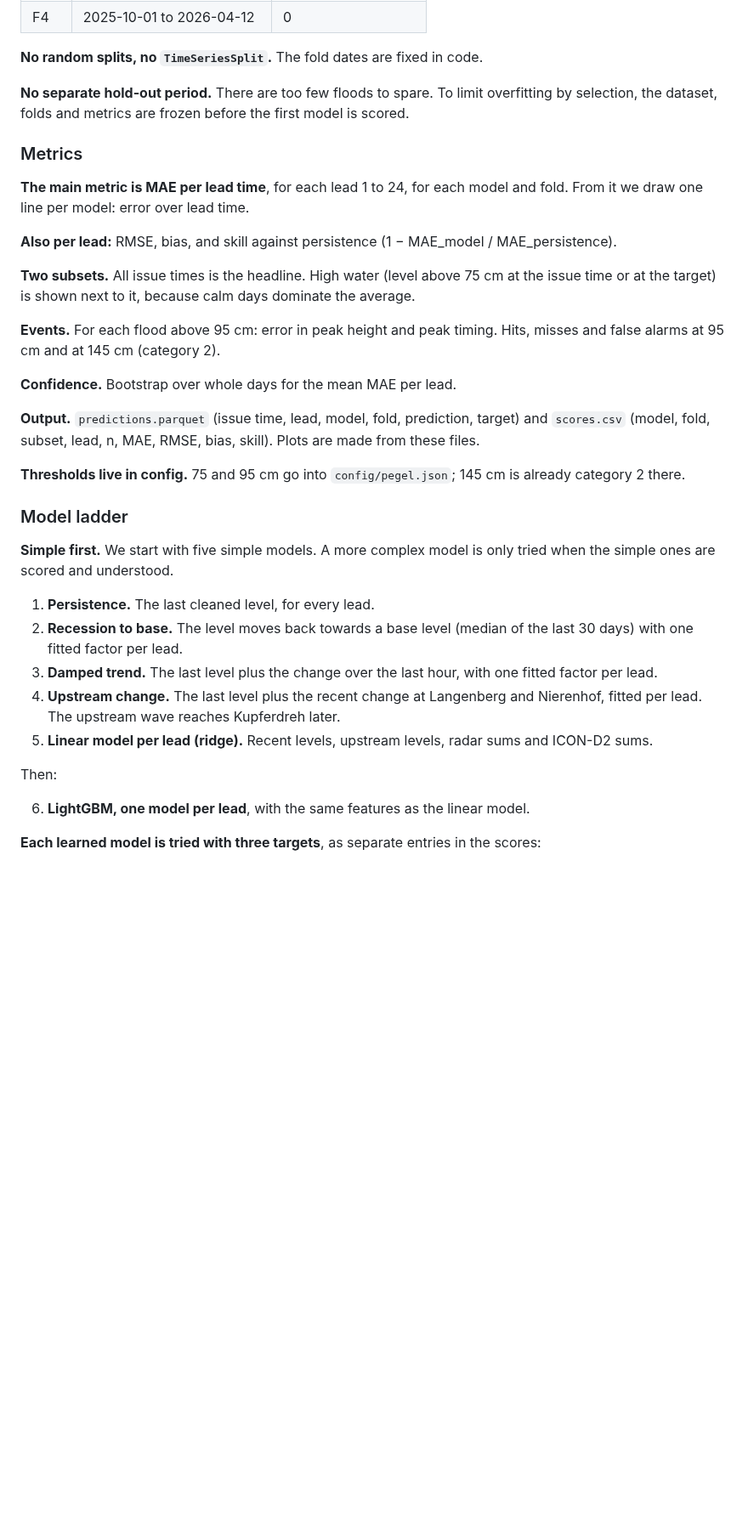
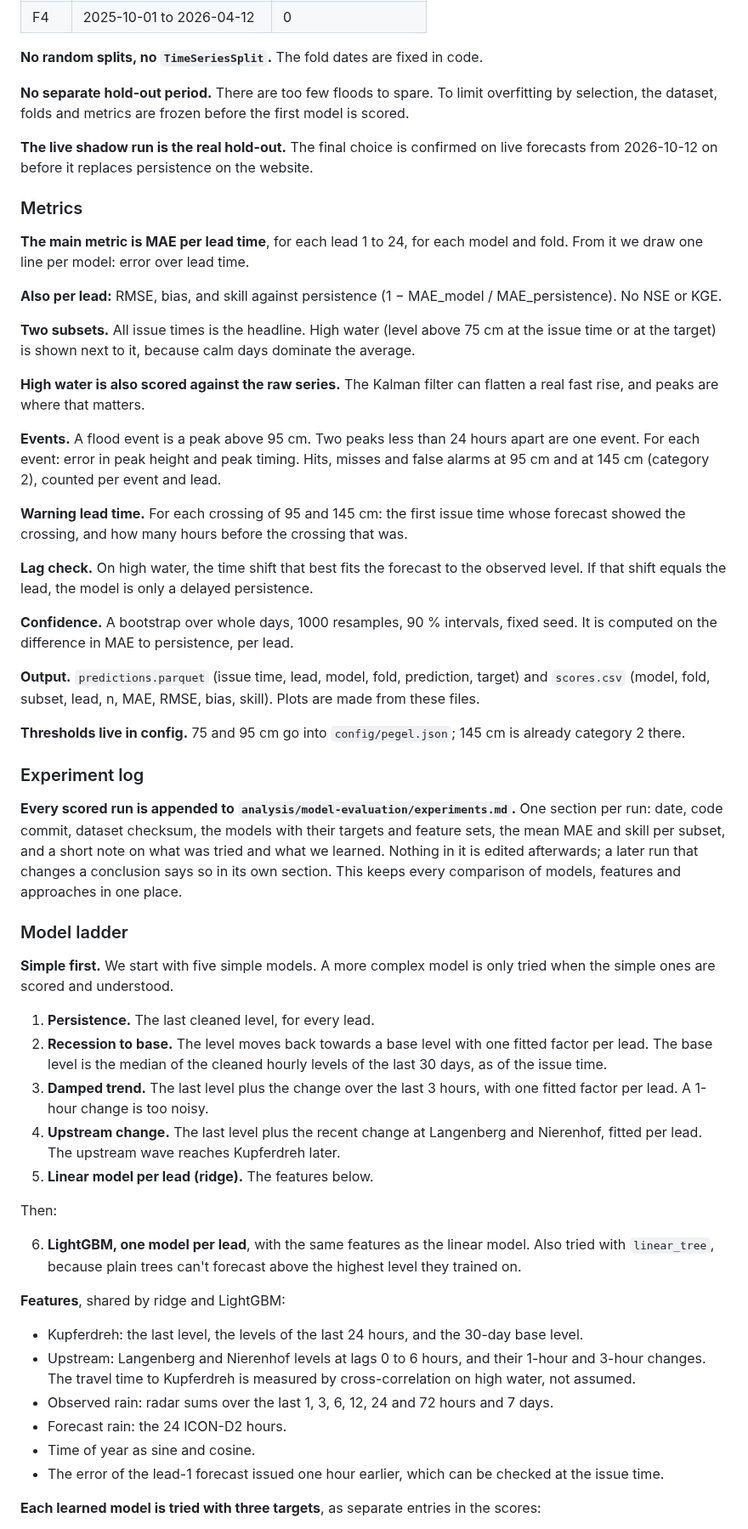
Before and after one commit to arne-be/deilbach-pegel-forecasting, a Markdown page: docs/decisions/0008-model-evaluation-and-selection.md, the part around one of its changes. Shown at 85% size. Rendered like a GitHub page; blank space fills up the shorter version.

```diff
--- a/docs/decisions/0008-model-evaluation-and-selection.md
+++ b/docs/decisions/0008-model-evaluation-and-selection.md
@@ -54,35 +67,56 @@ Find the best point forecast for Kupferdreh for leads 1 to 24 hours. Every model
 
 **No separate hold-out period.** There are too few floods to spare. To limit overfitting by selection, the dataset, folds and metrics are frozen before the first model is scored.
 
+**The live shadow run is the real hold-out.** The final choice is confirmed on live forecasts from 2026-10-12 on before it replaces persistence on the website.
+
 ### Metrics
 
 **The main metric is MAE per lead time**, for each lead 1 to 24, for each model and fold. From it we draw one line per model: error over lead time.
 
-**Also per lead:** RMSE, bias, and skill against persistence (1 − MAE_model / MAE_persistence).
+**Also per lead:** RMSE, bias, and skill against persistence (1 − MAE_model / MAE_persistence). No NSE or KGE.
 
 **Two subsets.** All issue times is the headline. High water (level above 75 cm at the issue time or at the target) is shown next to it, because calm days dominate the average.
 
-**Events.** For each flood above 95 cm: error in peak height and peak timing. Hits, misses and false alarms at 95 cm and at 145 cm (category 2).
+**High water is also scored against the raw series.** The Kalman filter can flatten a real fast rise, and peaks are where that matters.
 
-**Confidence.** Bootstrap over whole days for the mean MAE per lead.
+**Events.** A flood event is a peak above 95 cm. Two peaks less than 24 hours apart are one event. For each event: error in peak height and peak timing. Hits, misses and false alarms at 95 cm and at 145 cm (category 2), counted per event and lead.
+
+**Warning lead time.** For each crossing of 95 and 145 cm: the first issue time whose forecast showed the crossing, and how many hours before the crossing that was.
+
+**Lag check.** On high water, the time shift that best fits the forecast to the observed level. If that shift equals the lead, the model is only a delayed persistence.
+
+**Confidence.** A bootstrap over whole days, 1000 resamples, 90 % intervals, fixed seed. It is computed on the difference in MAE to persistence, per lead.
 
 **Output.** `predictions.parquet` (issue time, lead, model, fold, prediction, target) and `scores.csv` (model, fold, subset, lead, n, MAE, RMSE, bias, skill). Plots are made from these files.
 
 **Thresholds live in config.** 75 and 95 cm go into `config/pegel.json`; 145 cm is already category 2 there.
+
+### Experiment log
+
+**Every scored run is appended to `analysis/model-evaluation/experiments.md`.** One section per run: date, code commit, dataset checksum, the models with their targets and feature sets, the mean MAE and skill per subset, and a short note on what was tried and what we learned. Nothing in it is edited afterwards; a later run that changes a conclusion says so in its own section. This keeps every comparison of models, features and approaches in one place.
 
 ### Model ladder
 
 **Simple first.** We start with five simple models. A more complex model is only tried when the simple ones are scored and understood.
 
 1. **Persistence.** The last cleaned level, for every lead.
-2. **Recession to base.** The level moves back towards a base level (median of the last 30 days) with one fitted factor per lead.
-3. **Damped trend.** The last level plus the change over the last hour, with one fitted factor per lead.
+2. **Recession to base.** The level moves back towards a base level with one fitted factor per lead. The base level is the median of the cleaned hourly levels of the last 30 days, as of the issue time.
+3. **Damped trend.** The last level plus the change over the last 3 hours, with one fitted factor per lead. A 1-hour change is too noisy.
 4. **Upstream change.** The last level plus the recent change at Langenberg and Nierenhof, fitted per lead. The upstream wave reaches Kupferdreh later.
-5. **Linear model per lead (ridge).** Recent levels, upstream levels, radar sums and ICON-D2 sums.
+5. **Linear model per lead (ridge).** The features below.
 
 Then:
 
-6. **LightGBM, one model per lead**, with the same features as the linear model.
+6. **LightGBM, one model per lead**, with the same features as the linear model. Also tried with `linear_tree`, because plain trees can't forecast above the highest level they trained on.
+
+**Features**, shared by ridge and LightGBM:
+
+- Kupferdreh: the last level, the levels of the last 24 hours, and the 30-day base level.
+- Upstream: Langenberg and Nierenhof levels at lags 0 to 6 hours, and their 1-hour and 3-hour changes. The travel time to Kupferdreh is measured by cross-correlation on high water, not assumed.
+- Observed rain: radar sums over the last 1, 3, 6, 12, 24 and 72 hours and 7 days.
+- Forecast rain: the 24 ICON-D2 hours.
+- Time of year as sine and cosine.
+- The error of the lead-1 forecast issued one hour earlier, which can be checked at the issue time.
 
 **Each learned model is tried with three targets**, as separate entries in the scores:
 
```
Also changed, not shown: other parts of docs/decisions/0008-model-evaluation-and-selection.md (+46 -19 lines).
